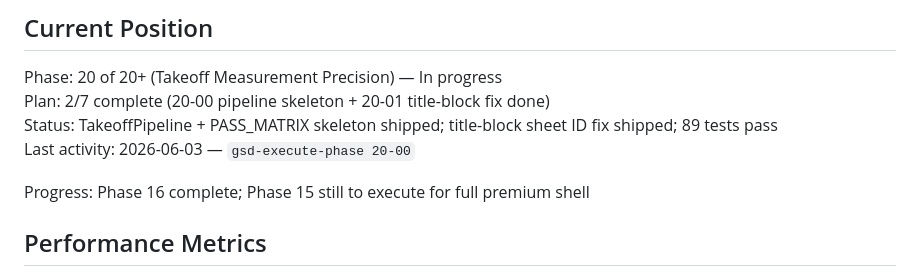
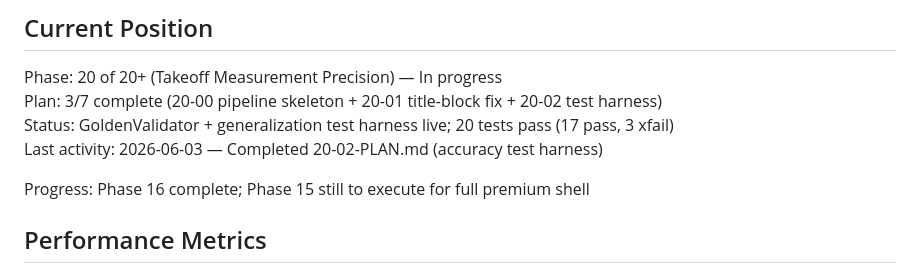
Before and after one commit to Zaman152/Bobby-Tailor-Automation-2.0, a Markdown page: .planning/STATE.md, the part around the change. GitHub-like rendering.

Commit message:
docs(20-02): complete accuracy test harness plan
Tasks completed: 2/2
- Task 1: GoldenValidator + golden CSVs + test_golden_takeoff.py
- Task 2: Generalization synthetic fixtures + test_takeoff_generalization.py

SUMMARY: .planning/phases/20-takeoff-measurement-precision/20-02-SUMMARY.md

```diff
--- a/.planning/STATE.md
+++ b/.planning/STATE.md
@@ -11,9 +11,9 @@ See: `.planning/PROJECT.md` (updated 2026-05-26)
 ## Current Position
 
 Phase: 20 of 20+ (Takeoff Measurement Precision) — In progress
-Plan: 2/7 complete (20-00 pipeline skeleton + 20-01 title-block fix done)
-Status: TakeoffPipeline + PASS_MATRIX skeleton shipped; title-block sheet ID fix shipped; 89 tests pass
-Last activity: 2026-06-03 — `gsd-execute-phase 20-00`
+Plan: 3/7 complete (20-00 pipeline skeleton + 20-01 title-block fix + 20-02 test harness)
+Status: GoldenValidator + generalization test harness live; 20 tests pass (17 pass, 3 xfail)
+Last activity: 2026-06-03 — Completed 20-02-PLAN.md (accuracy test harness)
 
 Progress: Phase 16 complete; Phase 15 still to execute for full premium shell
 
```
Also changed, not shown: 1 other file.
